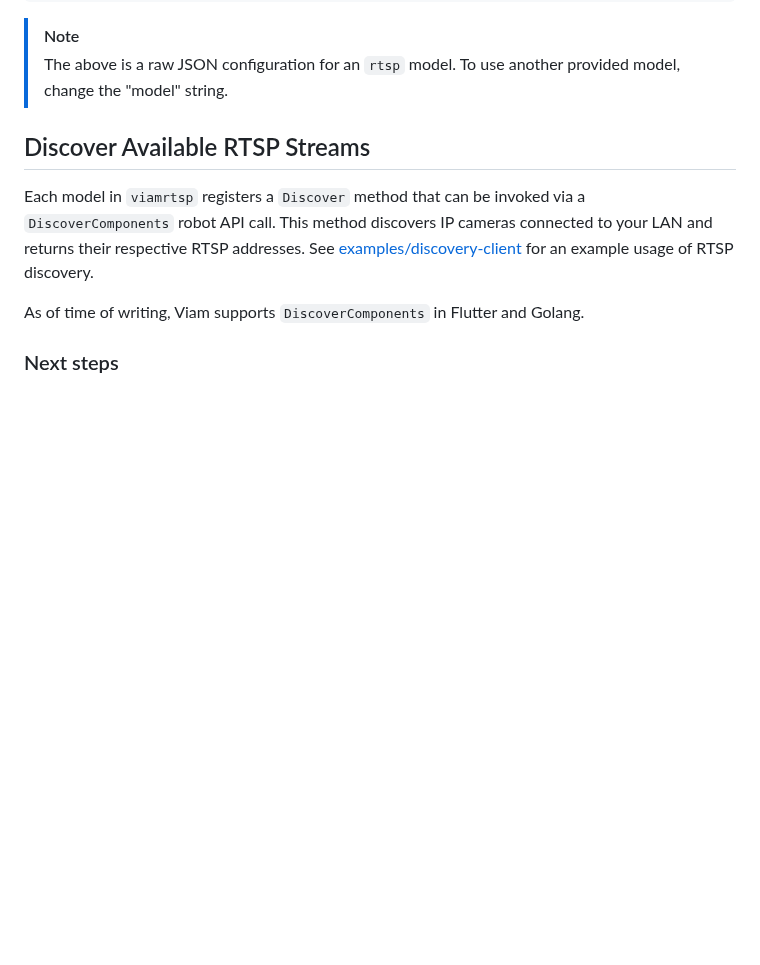
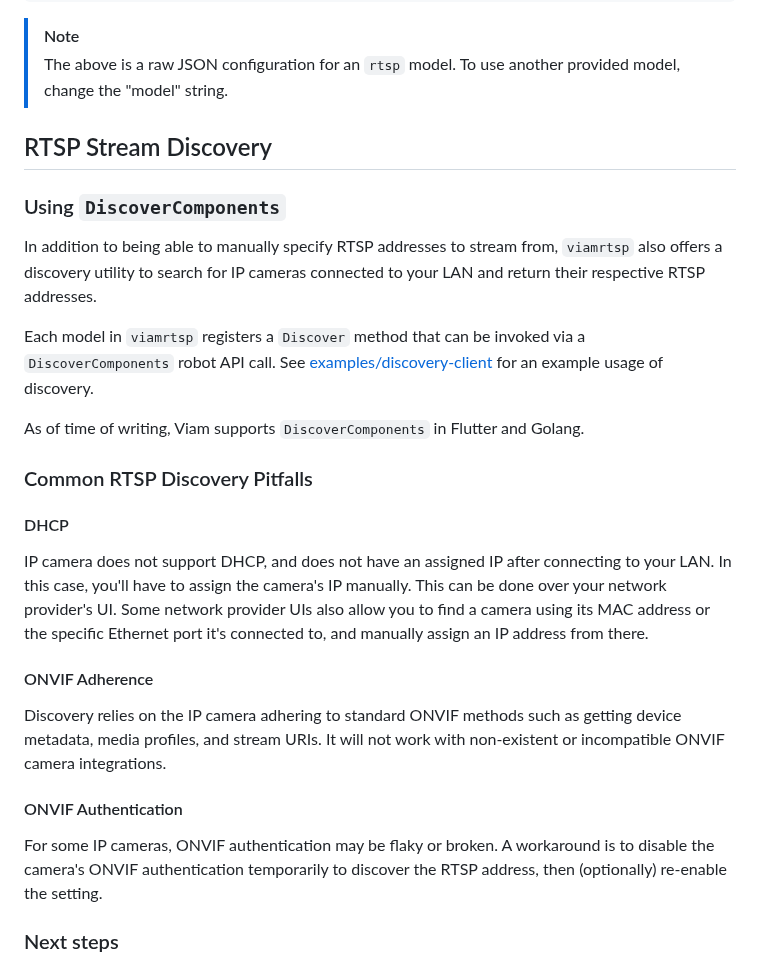
Before and after one commit to viam-modules/viamrtsp, a Markdown page: README.md, the part around the change. Drawn GitHub-style; blank space fills up the shorter version.

Commit message:
Add pitfalls section

```diff
--- a/README.md
+++ b/README.md
@@ -63,11 +63,25 @@ The following attributes are available for all models of `viamrtsp` cameras:
 > The above is a raw JSON configuration for an `rtsp` model.
 > To use another provided model, change the "model" string.
 
-## Discover Available RTSP Streams
-Each model in `viamrtsp` registers a `Discover` method that can be invoked via a `DiscoverComponents` robot API call. This method discovers IP cameras connected to your LAN
-and returns their respective RTSP addresses. See [examples/discovery-client](examples/discovery-client/client.go) for an example usage of RTSP discovery.
+## RTSP Stream Discovery
+### Using `DiscoverComponents`
+In addition to being able to manually specify RTSP addresses to stream from, `viamrtsp` also offers a discovery utility to search for IP cameras connected to your LAN
+and return their respective RTSP addresses.
+
+Each model in `viamrtsp` registers a `Discover` method that can be invoked via a `DiscoverComponents` robot API call. See [examples/discovery-client](examples/discovery-client/client.go) for an example usage of discovery.
 
 As of time of writing, Viam supports `DiscoverComponents` in Flutter and Golang.
+
+### Common RTSP Discovery Pitfalls
+#### DHCP
+IP camera does not support DHCP, and does not have an assigned IP after connecting to your LAN. In this case, you'll have to assign the camera's IP manually. This can be done over your network provider's UI.
+Some network provider UIs also allow you to find a camera using its MAC address or the specific Ethernet port it's connected to, and manually assign an IP address from there.
+
+#### ONVIF Adherence
+Discovery relies on the IP camera adhering to standard ONVIF methods such as getting device metadata, media profiles, and stream URIs. It will not work with non-existent or incompatible ONVIF camera integrations.
+
+#### ONVIF Authentication
+For some IP cameras, ONVIF authentication may be flaky or broken. A workaround is to disable the camera's ONVIF authentication temporarily to discover the RTSP address, then (optionally) re-enable the setting.
 
 ### Next steps
 
```
